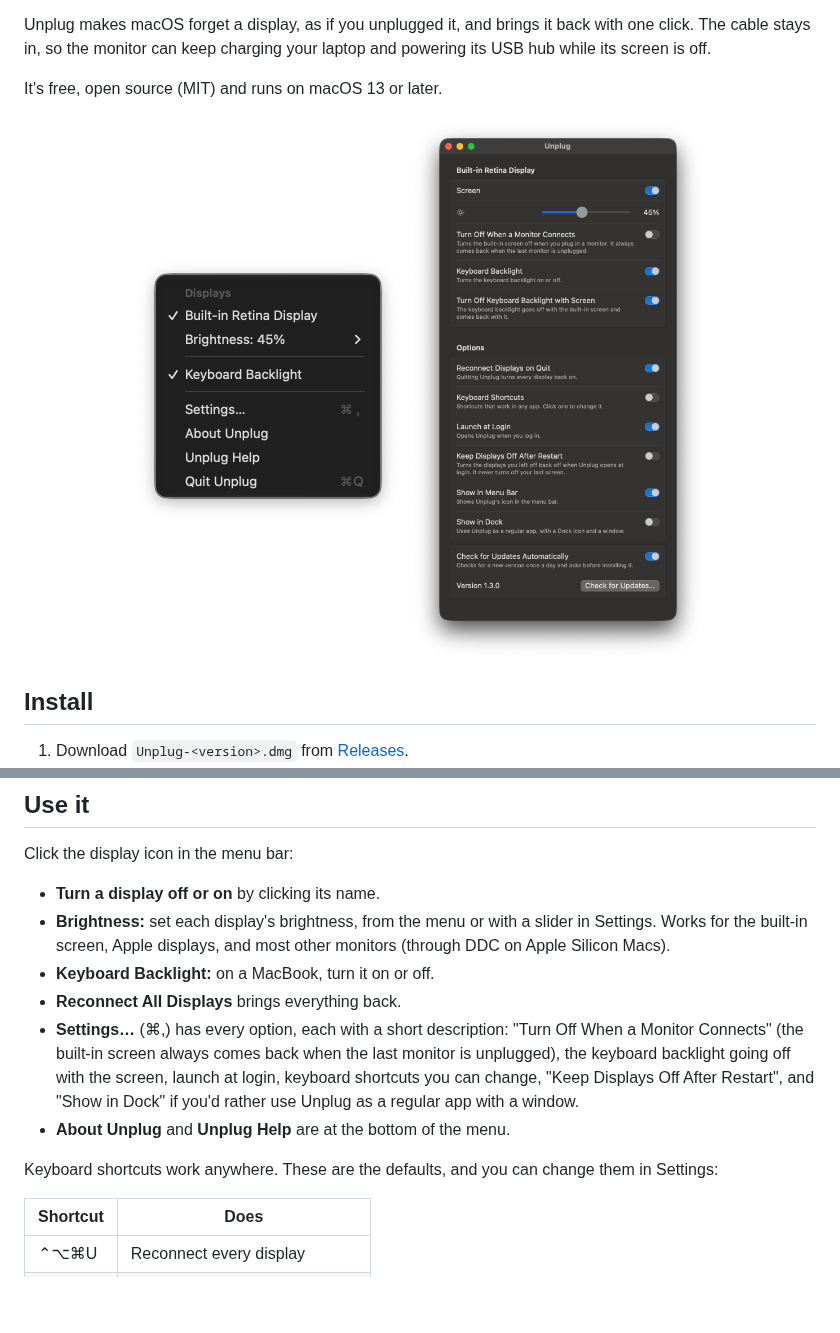
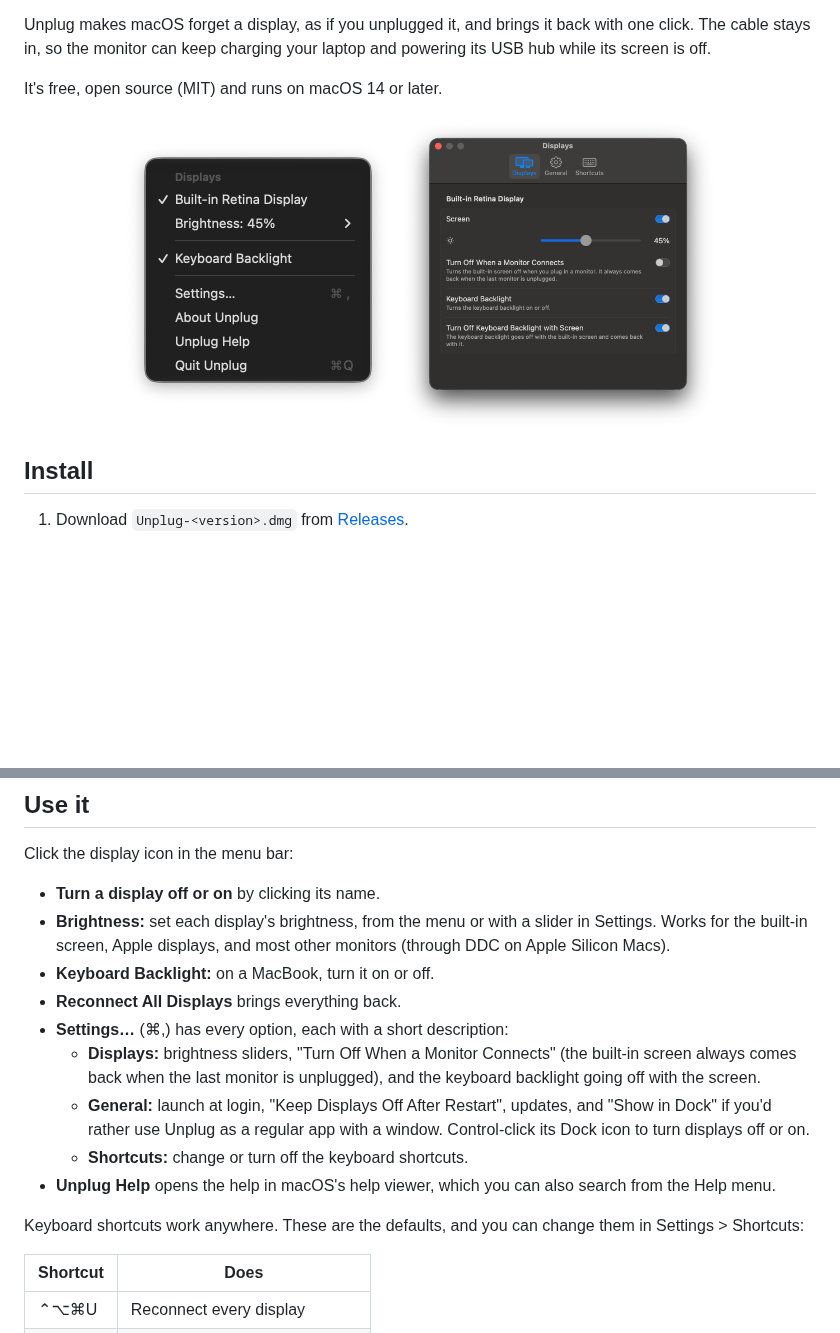
Before and after one commit to mihaiflorinpopa/unplug, a Markdown page: README.md, 2 parts joined by grey strips. GitHub-like rendering; pictures changed too: Resources/screenshots/menu.png, Resources/screenshots/window.png; blank space fills up the shorter version.

```diff
--- a/README.md
+++ b/README.md
@@ -8,11 +8,11 @@
 
 Unplug makes macOS forget a display, as if you unplugged it, and brings it back with one click. The cable stays in, so the monitor can keep charging your laptop and powering its USB hub while its screen is off.
 
-It's free, open source (MIT) and runs on macOS 13 or later.
+It's free, open source (MIT) and runs on macOS 14 or later.
 
 <p align="center">
   <img src="Resources/screenshots/menu.png" alt="Unplug's menu in the menu bar" width="272" align="top">
-  <img src="Resources/screenshots/window.png" alt="Unplug's Settings window" width="300" align="top">
+  <img src="Resources/screenshots/window.png" alt="Unplug's Settings window, Displays pane" width="320" align="top">
 </p>
 
 ## Install
@@ -31,10 +31,13 @@ Click the display icon in the menu bar:
 - **Brightness:** set each display's brightness, from the menu or with a slider in Settings. Works for the built-in screen, Apple displays, and most other monitors (through DDC on Apple Silicon Macs).
 - **Keyboard Backlight:** on a MacBook, turn it on or off.
 - **Reconnect All Displays** brings everything back.
-- **Settings…** (⌘,) has every option, each with a short description: "Turn Off When a Monitor Connects" (the built-in screen always comes back when the last monitor is unplugged), the keyboard backlight going off with the screen, launch at login, keyboard shortcuts you can change, "Keep Displays Off After Restart", and "Show in Dock" if you'd rather use Unplug as a regular app with a window.
-- **About Unplug** and **Unplug Help** are at the bottom of the menu.
+- **Settings…** (⌘,) has every option, each with a short description:
+  - **Displays:** brightness sliders, "Turn Off When a Monitor Connects" (the built-in screen always comes back when the last monitor is unplugged), and the keyboard backlight going off with the screen.
+  - **General:** launch at login, "Keep Displays Off After Restart", updates, and "Show in Dock" if you'd rather use Unplug as a regular app with a window. Control-click its Dock icon to turn displays off or on.
+  - **Shortcuts:** change or turn off the keyboard shortcuts.
+- **Unplug Help** opens the help in macOS's help viewer, which you can also search from the Help menu.
 
-Keyboard shortcuts work anywhere. These are the defaults, and you can change them in Settings:
+Keyboard shortcuts work anywhere. These are the defaults, and you can change them in Settings > Shortcuts:
 
 | Shortcut | Does |
 | --- | --- |
```
Also changed, not shown: 16 other files.
